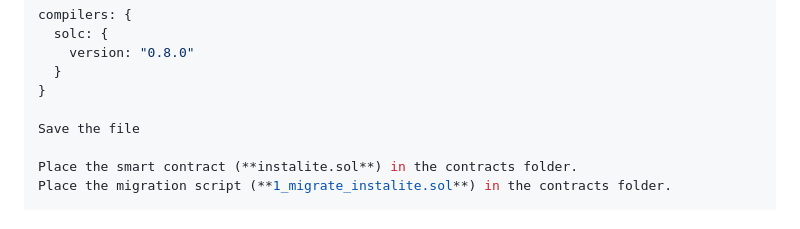
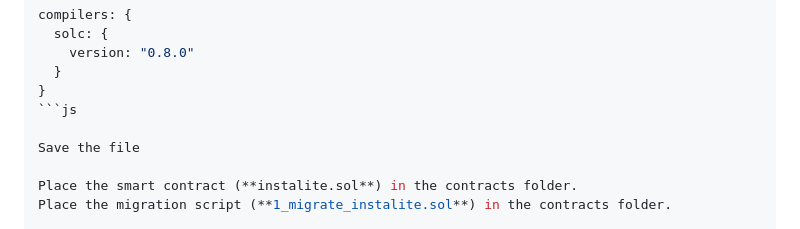
Before and after one commit to reggiee76/InstaLite-DApp, a Markdown page: README.md, the part around the change. Rendered like a GitHub page.

````diff
--- a/README.md
+++ b/README.md
@@ -101,6 +101,7 @@ compilers: {
     version: "0.8.0"
   }
 }
+```js
 
 Save the file
 
````
